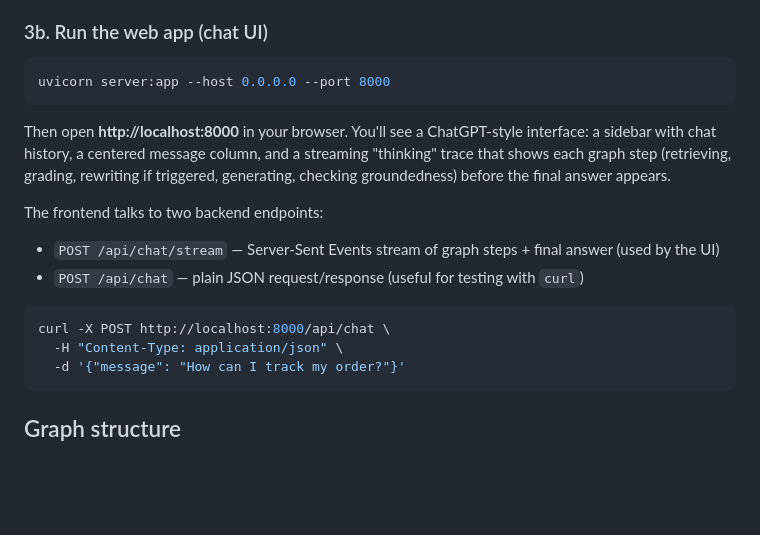
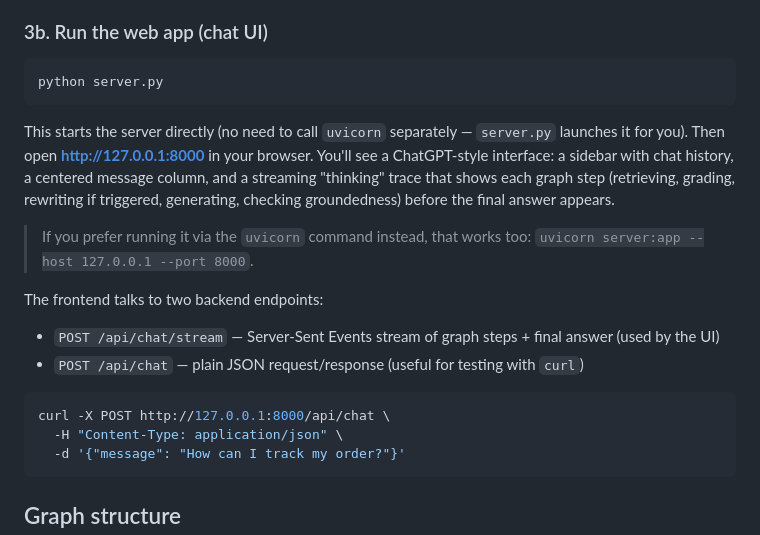
Before and after one commit to ehabelshridy/agentic-rag, a Markdown page: README.md, the part around the change. GitHub-like rendering; blank space fills up the shorter version.

````diff
--- a/README.md
+++ b/README.md
@@ -96,21 +96,26 @@ every graph step printed in the terminal.
 ### 3b. Run the web app (chat UI)
 
 ```bash
-uvicorn server:app --host 0.0.0.0 --port 8000
+python server.py
 ```
 
-Then open **http://localhost:8000** in your browser. You'll see a
-ChatGPT-style interface: a sidebar with chat history, a centered
-message column, and a streaming "thinking" trace that shows each
-graph step (retrieving, grading, rewriting if triggered, generating,
-checking groundedness) before the final answer appears.
+This starts the server directly (no need to call `uvicorn` separately —
+`server.py` launches it for you). Then open **http://127.0.0.1:8000**
+in your browser. You'll see a ChatGPT-style interface: a sidebar with
+chat history, a centered message column, and a streaming "thinking"
+trace that shows each graph step (retrieving, grading, rewriting if
+triggered, generating, checking groundedness) before the final answer
+appears.
+
+> If you prefer running it via the `uvicorn` command instead, that
+> works too: `uvicorn server:app --host 127.0.0.1 --port 8000`.
 
 The frontend talks to two backend endpoints:
 - `POST /api/chat/stream` — Server-Sent Events stream of graph steps + final answer (used by the UI)
 - `POST /api/chat` — plain JSON request/response (useful for testing with `curl`)
 
 ```bash
-curl -X POST http://localhost:8000/api/chat \
+curl -X POST http://127.0.0.1:8000/api/chat \
   -H "Content-Type: application/json" \
   -d '{"message": "How can I track my order?"}'
 ```
````
